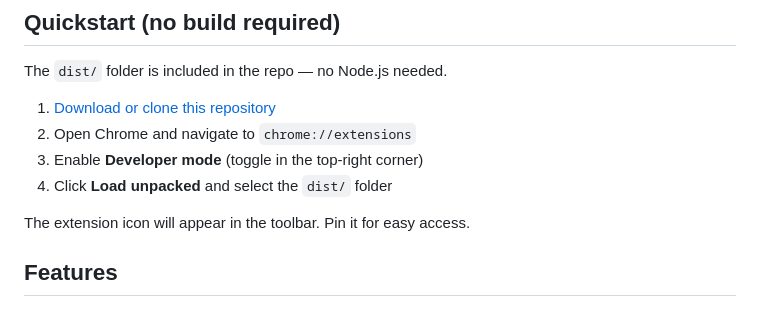
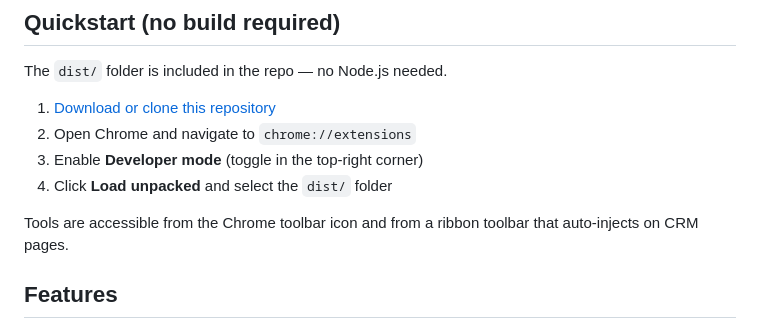
Before and after one commit to runembp/DynamicsCat, a Markdown page: README.md, the part around the change. Drawn GitHub-style.

Commit message:
docs: clarify tools accessible from Chrome toolbar and CRM ribbon
Co-authored-by: Copilot <223556219+Copilot@users.noreply.github.com>

```diff
--- a/README.md
+++ b/README.md
@@ -11,7 +11,7 @@ The `dist/` folder is included in the repo — no Node.js needed.
 3. Enable **Developer mode** (toggle in the top-right corner)
 4. Click **Load unpacked** and select the `dist/` folder
 
-The extension icon will appear in the toolbar. Pin it for easy access.
+Tools are accessible from the Chrome toolbar icon and from a ribbon toolbar that auto-injects on CRM pages.
 
 ## Features
 
```
